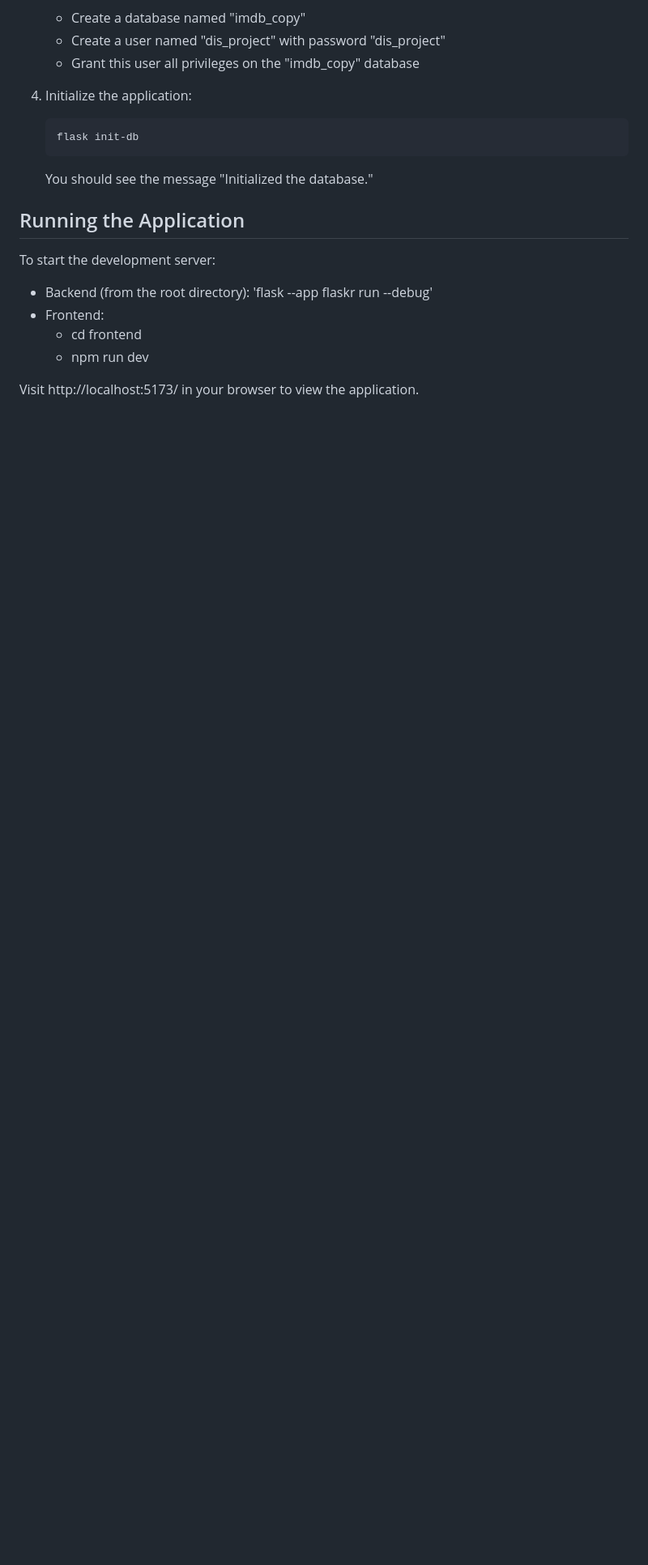
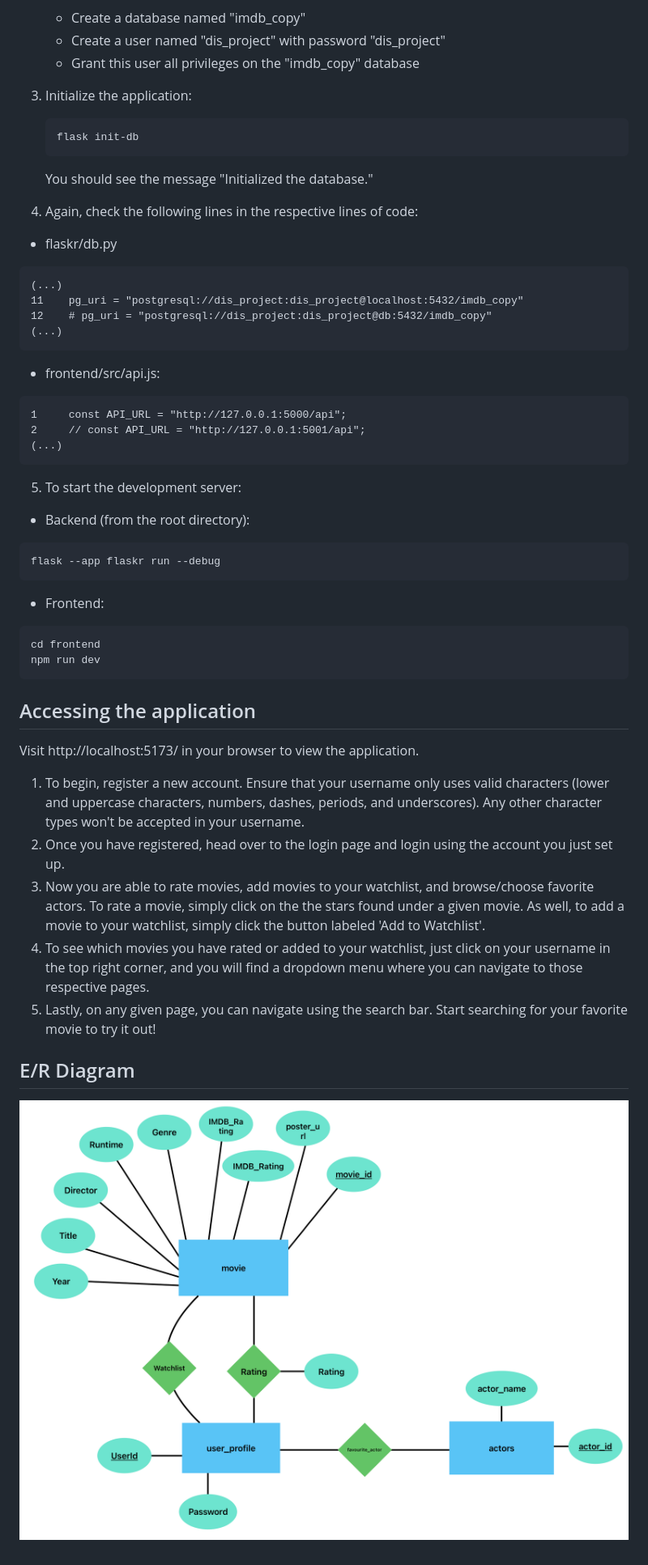
Before and after one commit to sabetsain/IMDB-Copy, a Markdown page: README.md, the part around the change printed below. Shown: that part at 81% size. Drawn GitHub-style; pictures changed too: data/E:R Diagram DIS Project.png (added); blank space fills up the shorter version.

````diff
--- a/README.md
+++ b/README.md
@@ -41,18 +68,51 @@ If not running in a docker container, then be sure of the opposite.
    - Create a user named "dis_project" with password "dis_project"
    - Grant this user all privileges on the "imdb_copy" database
 
-4. Initialize the application:
+3. Initialize the application:
    ```
    flask init-db
    ```
    You should see the message "Initialized the database."
 
-## Running the Application
+4. Again, check the following lines in the respective lines of code:
+* flaskr/db.py
+```
+(...)
+11    pg_uri = "postgresql://dis_project:dis_project@localhost:5432/imdb_copy"
+12    # pg_uri = "postgresql://dis_project:dis_project@db:5432/imdb_copy"
+(...)
+```
+* frontend/src/api.js:
+```
+1     const API_URL = "http://127.0.0.1:5000/api";
+2     // const API_URL = "http://127.0.0.1:5001/api";
+(...)
+```
 
-To start the development server:
-* Backend (from the root directory): 'flask --app flaskr run --debug'
+5. To start the development server:
+* Backend (from the root directory):
+```
+flask --app flaskr run --debug
+```
 * Frontend:
-   - cd frontend
-   - npm run dev
+```
+cd frontend
+npm run dev
+```
 
+## Accessing the application
 Visit http://localhost:5173/ in your browser to view the application.
+
+1. To begin, register a new account. Ensure that your username only uses valid characters (lower and uppercase characters,
+numbers, dashes, periods, and underscores). Any other character types won't be accepted in your username.
+2. Once you have registered, head over to the login page and login using the account you just set up.
+3. Now you are able to rate movies, add movies to your watchlist, and browse/choose favorite actors. To rate a movie,
+simply click on the the stars found under a given movie. As well, to add a movie to your watchlist, simply click the button
+labeled 'Add to Watchlist'.
+4. To see which movies you have rated or added to your watchlist, just click on your username in the top right corner, and
+you will find a dropdown menu where you can navigate to those respective pages.
+5. Lastly, on any given page, you can navigate using the search bar. Start searching for your favorite movie to try it out!
+
+## E/R Diagram
+
+![E/R Diagram](./data/E:R%20Diagram%20DIS%20Project.png)
````
Also changed, not shown: other parts of README.md (+45 -18 lines), 3 other files.
